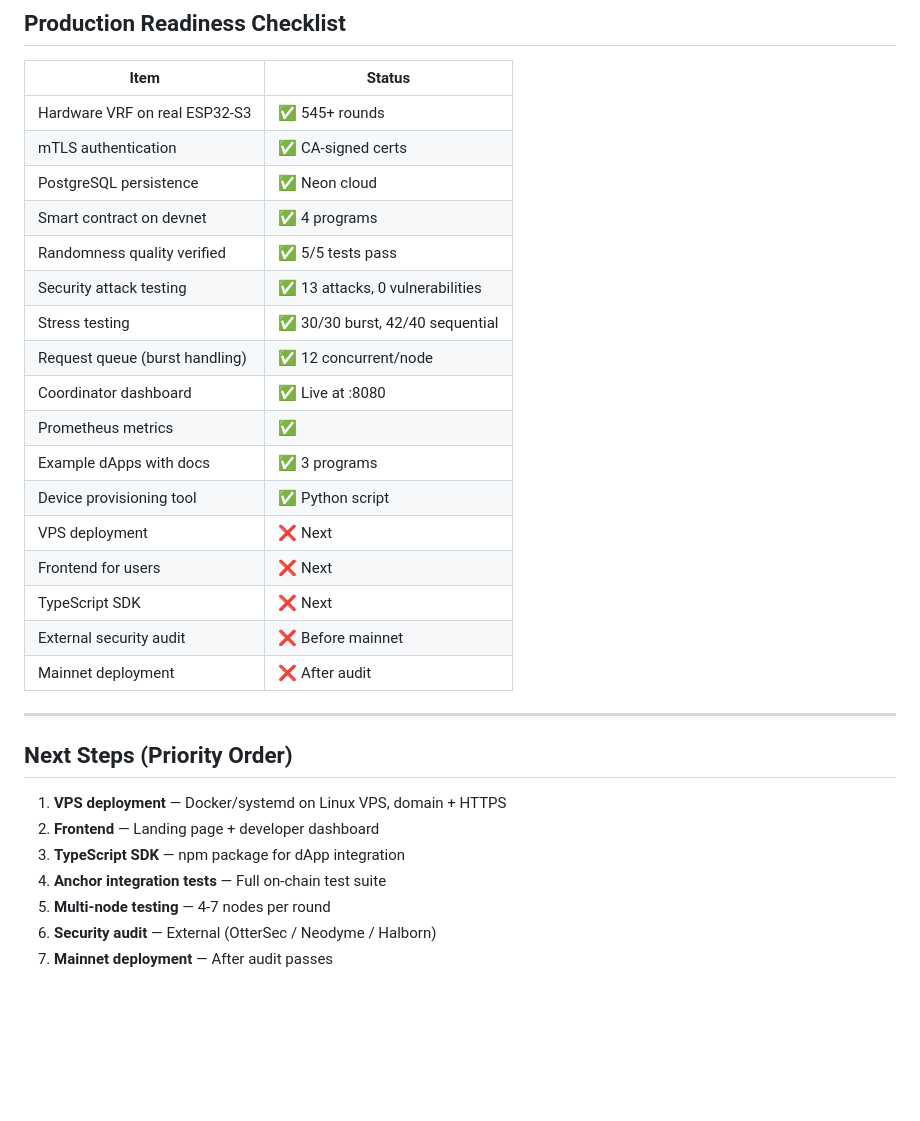
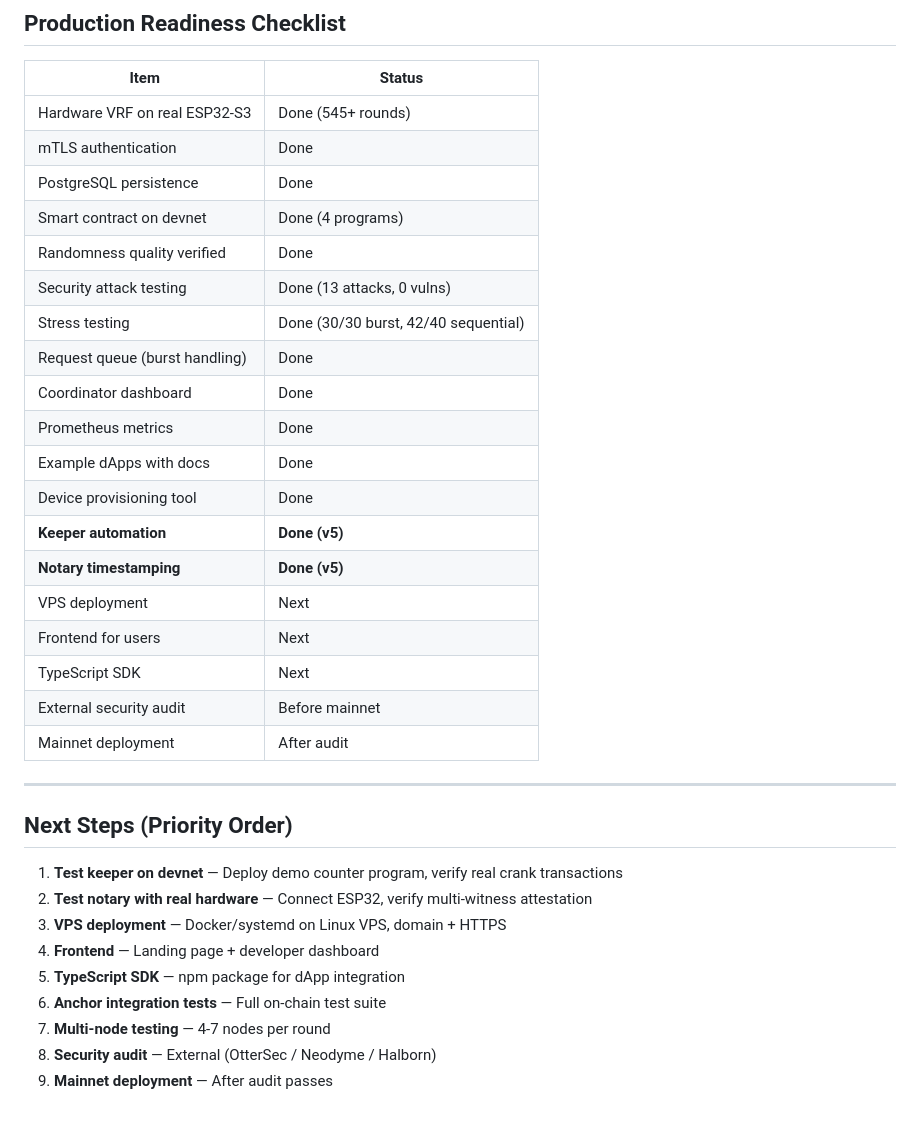
Before and after one commit to hariFED/DICE, a Markdown page: docs/PROGRESS.md, the part around one of its changes. Rendered like a GitHub page; blank space fills up the shorter version.

```diff
--- a/docs/PROGRESS.md
+++ b/docs/PROGRESS.md
@@ -273,32 +288,36 @@ Each program has:
 
 | Item | Status |
 |------|--------|
-| Hardware VRF on real ESP32-S3 | ✅ 545+ rounds |
-| mTLS authentication | ✅ CA-signed certs |
-| PostgreSQL persistence | ✅ Neon cloud |
-| Smart contract on devnet | ✅ 4 programs |
-| Randomness quality verified | ✅ 5/5 tests pass |
-| Security attack testing | ✅ 13 attacks, 0 vulnerabilities |
-| Stress testing | ✅ 30/30 burst, 42/40 sequential |
-| Request queue (burst handling) | ✅ 12 concurrent/node |
-| Coordinator dashboard | ✅ Live at :8080 |
-| Prometheus metrics | ✅ |
-| Example dApps with docs | ✅ 3 programs |
-| Device provisioning tool | ✅ Python script |
-| VPS deployment | ❌ Next |
-| Frontend for users | ❌ Next |
-| TypeScript SDK | ❌ Next |
-| External security audit | ❌ Before mainnet |
-| Mainnet deployment | ❌ After audit |
+| Hardware VRF on real ESP32-S3 | Done (545+ rounds) |
+| mTLS authentication | Done |
+| PostgreSQL persistence | Done |
+| Smart contract on devnet | Done (4 programs) |
+| Randomness quality verified | Done |
+| Security attack testing | Done (13 attacks, 0 vulns) |
+| Stress testing | Done (30/30 burst, 42/40 sequential) |
+| Request queue (burst handling) | Done |
+| Coordinator dashboard | Done |
+| Prometheus metrics | Done |
+| Example dApps with docs | Done |
+| Device provisioning tool | Done |
+| **Keeper automation** | **Done (v5)** |
+| **Notary timestamping** | **Done (v5)** |
+| VPS deployment | Next |
+| Frontend for users | Next |
+| TypeScript SDK | Next |
+| External security audit | Before mainnet |
+| Mainnet deployment | After audit |
 
 ---
 
 ## Next Steps (Priority Order)
 
-1. **VPS deployment** — Docker/systemd on Linux VPS, domain + HTTPS
-2. **Frontend** — Landing page + developer dashboard
-3. **TypeScript SDK** — npm package for dApp integration
-4. **Anchor integration tests** — Full on-chain test suite
-5. **Multi-node testing** — 4-7 nodes per round
-6. **Security audit** — External (OtterSec / Neodyme / Halborn)
-7. **Mainnet deployment** — After audit passes
+1. **Test keeper on devnet** — Deploy demo counter program, verify real crank transactions
+2. **Test notary with real hardware** — Connect ESP32, verify multi-witness attestation
+3. **VPS deployment** — Docker/systemd on Linux VPS, domain + HTTPS
+4. **Frontend** — Landing page + developer dashboard
+5. **TypeScript SDK** — npm package for dApp integration
+6. **Anchor integration tests** — Full on-chain test suite
+7. **Multi-node testing** — 4-7 nodes per round
+8. **Security audit** — External (OtterSec / Neodyme / Halborn)
+9. **Mainnet deployment** — After audit passes
```
Also changed, not shown: other parts of docs/PROGRESS.md (+165 -150 lines), docs/TEST-RESULTS.md (added, +171 -0 lines).
